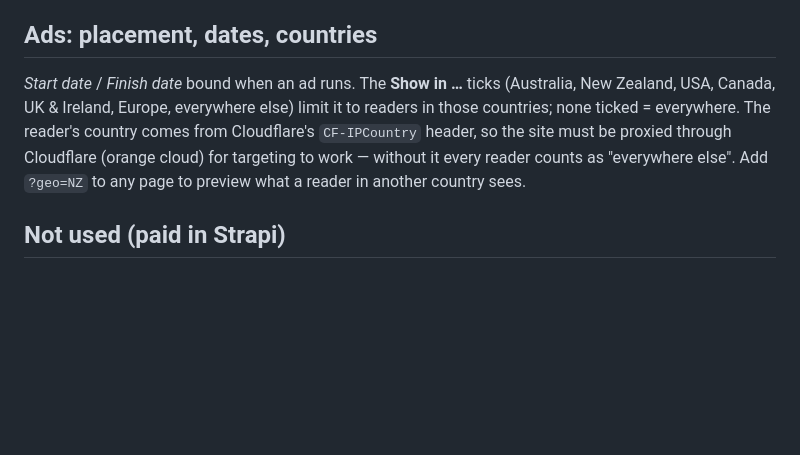
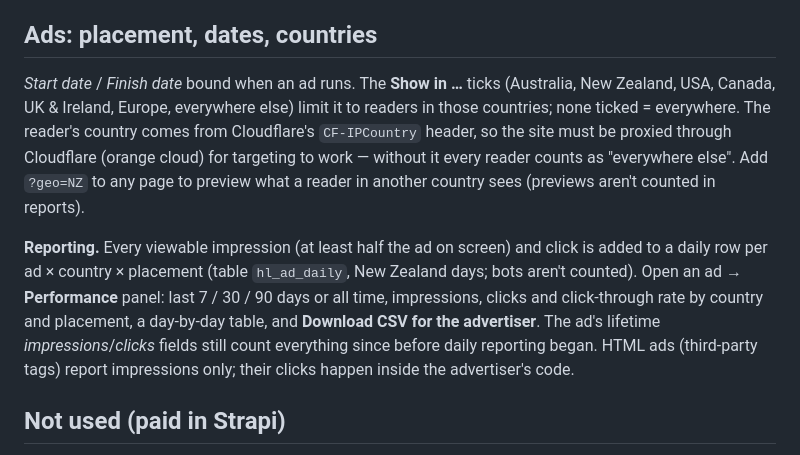
Before and after one commit to joelborserio1-repo/harnesslink, a Markdown page: docs/STRAPI.md, the part around the change. Drawn GitHub-style; blank space fills up the shorter version.

Commit message:
Docs: ad reporting
Co-Authored-By: Claude Opus 5.5 <noreply@anthropic.com>

```diff
--- a/docs/STRAPI.md
+++ b/docs/STRAPI.md
@@ -68,7 +68,9 @@ Strapi's Content History is a paid plan feature, so `src/revisions.ts` keeps our
 
 ## Ads: placement, dates, countries
 
-*Start date* / *Finish date* bound when an ad runs. The **Show in …** ticks (Australia, New Zealand, USA, Canada, UK & Ireland, Europe, everywhere else) limit it to readers in those countries; none ticked = everywhere. The reader's country comes from Cloudflare's `CF-IPCountry` header, so the site must be proxied through Cloudflare (orange cloud) for targeting to work — without it every reader counts as "everywhere else". Add `?geo=NZ` to any page to preview what a reader in another country sees.
+*Start date* / *Finish date* bound when an ad runs. The **Show in …** ticks (Australia, New Zealand, USA, Canada, UK & Ireland, Europe, everywhere else) limit it to readers in those countries; none ticked = everywhere. The reader's country comes from Cloudflare's `CF-IPCountry` header, so the site must be proxied through Cloudflare (orange cloud) for targeting to work — without it every reader counts as "everywhere else". Add `?geo=NZ` to any page to preview what a reader in another country sees (previews aren't counted in reports).
+
+**Reporting.** Every viewable impression (at least half the ad on screen) and click is added to a daily row per ad × country × placement (table `hl_ad_daily`, New Zealand days; bots aren't counted). Open an ad → **Performance** panel: last 7 / 30 / 90 days or all time, impressions, clicks and click-through rate by country and placement, a day-by-day table, and **Download CSV for the advertiser**. The ad's lifetime *impressions*/*clicks* fields still count everything since before daily reporting began. HTML ads (third-party tags) report impressions only; their clicks happen inside the advertiser's code.
 
 ## Not used (paid in Strapi)
 
```
